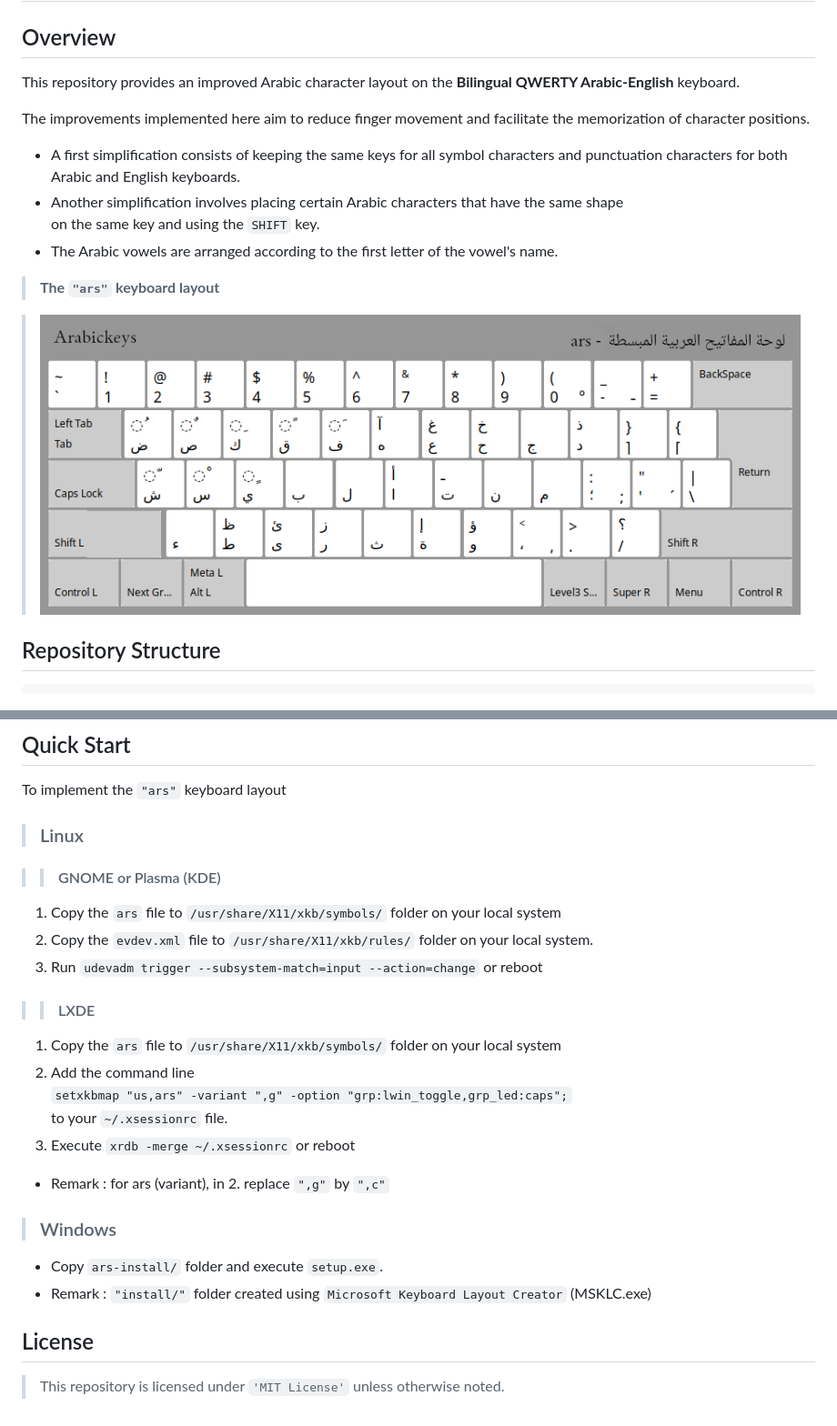
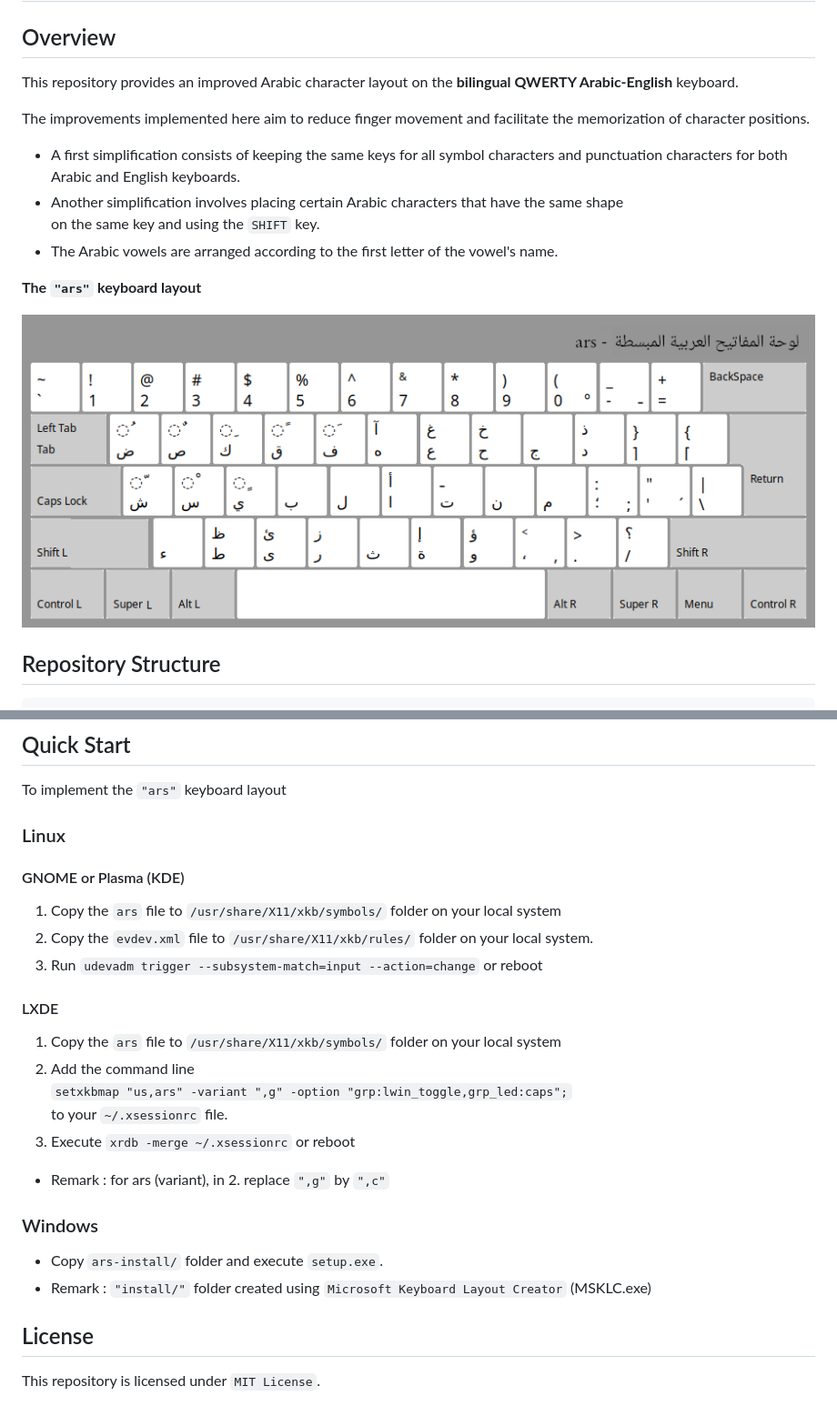
Before and after one commit to arqw104/arabickeys, a Markdown page: README.md, 2 parts joined by grey strips. Shown at 91% size. Rendered like a GitHub page; pictures changed too: ars.png.

Commit message:
improvement of README.md ars.png ars-variant.png

```diff
--- a/README.md
+++ b/README.md
@@ -3,22 +3,21 @@
 ## Overview
 
 This repository provides an improved Arabic character layout on the
-**Bilingual QWERTY Arabic-English** keyboard.
+**bilingual QWERTY Arabic-English** keyboard.
 
 The improvements implemented here aim to reduce finger movement and facilitate the memorization of character positions.
 
 * A first simplification consists of keeping the same keys for all symbol
-characters and punctuation characters for both
-Arabic and English keyboards.
+characters and punctuation characters for both Arabic and English keyboards.
 * Another simplification involves placing certain Arabic characters that
 have the same shape
 on the same key and using the `SHIFT` key.
 * The Arabic vowels are arranged according to the first letter of the
 vowel's name.
 
-> **The `"ars"` keyboard layout**
+**The `"ars"` keyboard layout**
 
-> ![](ars.png)
+![](ars.png)
 
 ## Repository Structure
 
@@ -46,16 +45,16 @@ vowel's name.
 To implement the `"ars"` keyboard layout
 
 
-> ### Linux
+### Linux
 
->> #### GNOME or Plasma (KDE)
+#### GNOME or Plasma (KDE)
 1. Copy the `ars` file to `/usr/share/X11/xkb/symbols/` folder
 on your local system
 2. Copy the `evdev.xml` file to
 `/usr/share/X11/xkb/rules/` folder on your local system.
 3. Run `udevadm trigger --subsystem-match=input --action=change` or reboot
 
->> #### LXDE
+#### LXDE
 1. Copy the `ars` file to `/usr/share/X11/xkb/symbols/` folder
 on your local system
 2. Add the command line
@@ -64,9 +63,9 @@ to your `~/.xsessionrc` file.
 3. Execute `xrdb -merge ~/.xsessionrc` or reboot
 - Remark : for ars (variant), in 2. replace `",g"` by `",c"`
 
-> ### Windows
+### Windows
 - Copy `ars-install/` folder and execute `setup.exe`.
 - Remark : `"install/"` folder created using `Microsoft Keyboard Layout Creator` (MSKLC.exe)
 
 ## License
-> This repository is licensed under `'MIT License'` unless otherwise noted.
+This repository is licensed under `MIT License`.
```
Also changed, not shown: linux/ars-variant.png, 1 other file.
